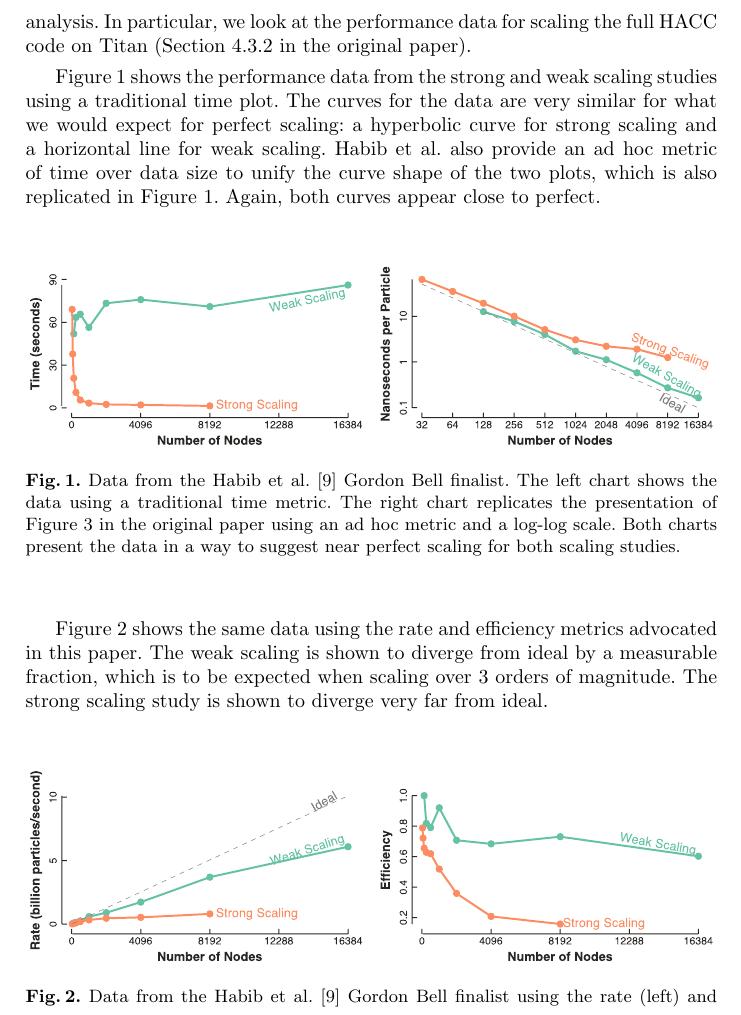
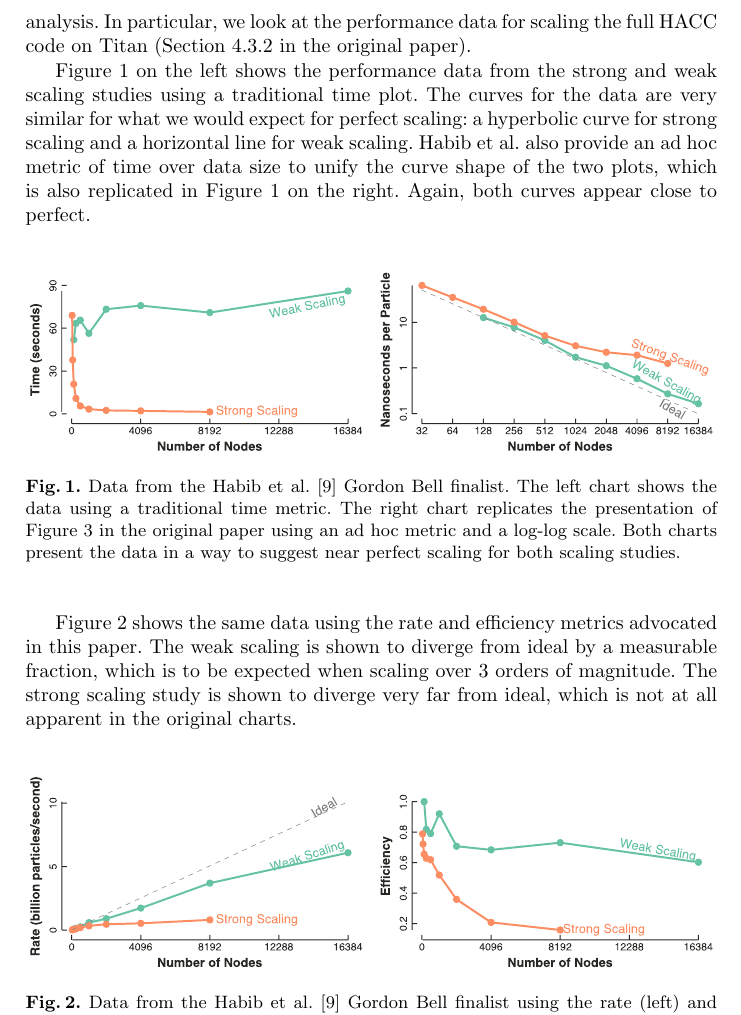
Before and after one commit to kmorel-papers/FormalScalingMetric, a LaTeX paper (FormalScalingMetric.tex): part of page 6 of 9, cut so that both start at the same text. Compiled offline with pdfLaTeX.

Commit message:
Another pass at proofreading.

```diff
--- a/FormalScalingMetric.tex
+++ b/FormalScalingMetric.tex
@@ -447,14 +447,14 @@ information and continue analysis. In particular, we look at the
 performance data for scaling the full HACC code on Titan (Section~4.3.2 in
 the original paper).
 
-Figure~\ref{fig:HabibTraditional} shows the performance data from the
-strong and weak scaling studies using a traditional time plot. The curves
-for the data are very similar for what we would expect for perfect scaling:
-a hyperbolic curve for strong scaling and a horizontal line for weak
-scaling. Habib \etal also provide an ad hoc metric of time over data size
-to unify the curve shape of the two plots, which is also replicated in
-Figure~\ref{fig:HabibTraditional}. Again, both curves appear close to
-perfect.
+Figure~\ref{fig:HabibTraditional} on the left shows the performance data
+from the strong and weak scaling studies using a traditional time plot. The
+curves for the data are very similar for what we would expect for perfect
+scaling: a hyperbolic curve for strong scaling and a horizontal line for
+weak scaling. Habib \etal also provide an ad hoc metric of time over data
+size to unify the curve shape of the two plots, which is also replicated in
+Figure~\ref{fig:HabibTraditional} on the right. Again, both curves appear
+close to perfect.
 
 \begin{figure}[htb]
   \centering
@@ -473,7 +473,8 @@ Figure~\ref{fig:HabibBetter} shows the same data using the rate and
 efficiency metrics advocated in this paper. The weak scaling is shown to
 diverge from ideal by a measurable fraction, which is to be expected when
 scaling over 3 orders of magnitude. The strong scaling study is shown to
-diverge very far from ideal.
+diverge very far from ideal, which is not at all apparent in the original
+charts.
 
 \begin{figure}[htb]
   \centering
```
Also changed, not shown: FormalScalingMetric.tex (14 more changed lines).
